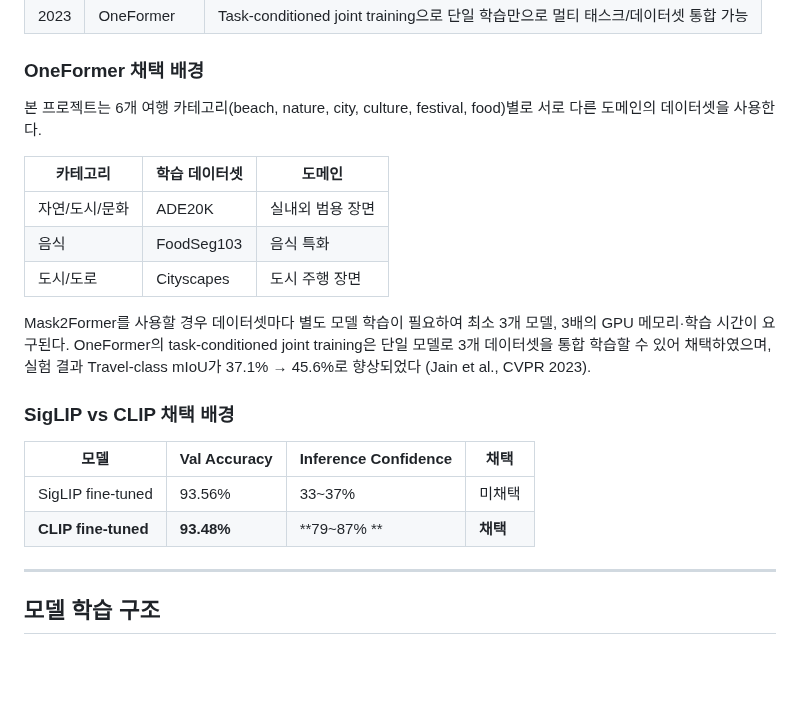
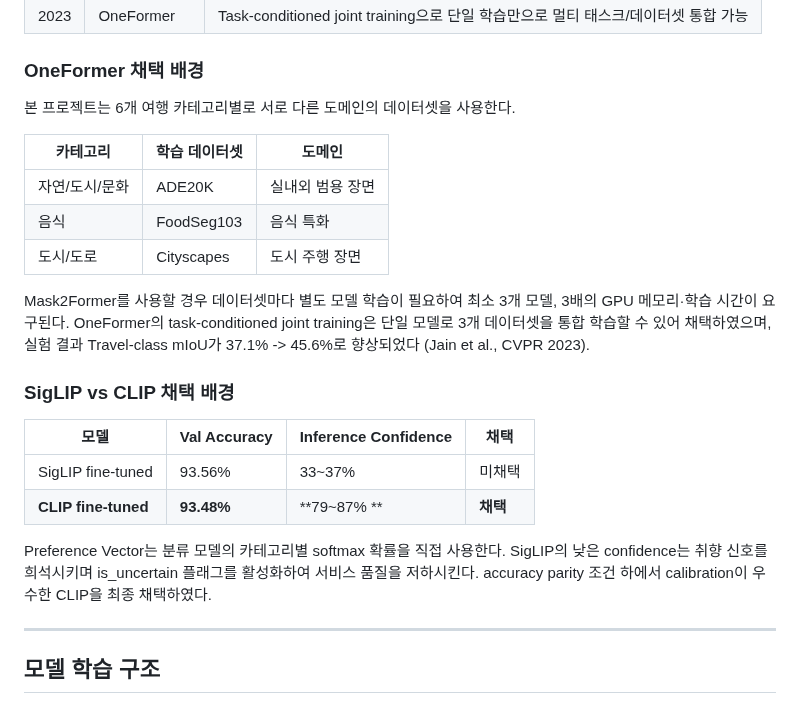
Before and after one commit to ysnni2/PhotoTrip, a Markdown page: README.md, the part around the change. GitHub-like rendering; blank space fills up the shorter version.

Commit message:
docs: 배경 및 관련 연구 섹션 문장 정리 및 SigLIP 설명 단락 추가

```diff
--- a/README.md
+++ b/README.md
@@ -140,7 +140,7 @@ flowchart TD
 
 ### OneFormer 채택 배경
 
-본 프로젝트는 6개 여행 카테고리(beach, nature, city, culture, festival, food)별로 서로 다른 도메인의 데이터셋을 사용한다.
+본 프로젝트는 6개 여행 카테고리별로 서로 다른 도메인의 데이터셋을 사용한다.
 
 | 카테고리 | 학습 데이터셋 | 도메인 |
 |---------|------------|--------|
@@ -148,7 +148,7 @@ flowchart TD
 | 음식 | FoodSeg103 | 음식 특화 |
 | 도시/도로 | Cityscapes | 도시 주행 장면 |
 
-Mask2Former를 사용할 경우 데이터셋마다 별도 모델 학습이 필요하여 최소 3개 모델, 3배의 GPU 메모리·학습 시간이 요구된다. OneFormer의 task-conditioned joint training은 단일 모델로 3개 데이터셋을 통합 학습할 수 있어 채택하였으며, 실험 결과 Travel-class mIoU가 37.1% → 45.6%로 향상되었다 (Jain et al., CVPR 2023).
+Mask2Former를 사용할 경우 데이터셋마다 별도 모델 학습이 필요하여 최소 3개 모델, 3배의 GPU 메모리·학습 시간이 요구된다. OneFormer의 task-conditioned joint training은 단일 모델로 3개 데이터셋을 통합 학습할 수 있어 채택하였으며, 실험 결과 Travel-class mIoU가 37.1% -> 45.6%로 향상되었다 (Jain et al., CVPR 2023).
 
 ### SigLIP vs CLIP 채택 배경
 
@@ -156,6 +156,8 @@ Mask2Former를 사용할 경우 데이터셋마다 별도 모델 학습이 필
 |------|-------------|---------------------|------|
 | SigLIP fine-tuned | 93.56% | 33~37%  | 미채택 |
 | **CLIP fine-tuned** | **93.48%** | **79~87% ** | **채택** |
+
+Preference Vector는 분류 모델의 카테고리별 softmax 확률을 직접 사용한다. SigLIP의 낮은 confidence는 취향 신호를 희석시키며 is_uncertain 플래그를 활성화하여 서비스 품질을 저하시킨다. accuracy parity 조건 하에서 calibration이 우수한 CLIP을 최종 채택하였다.
 
 ---
 
```
